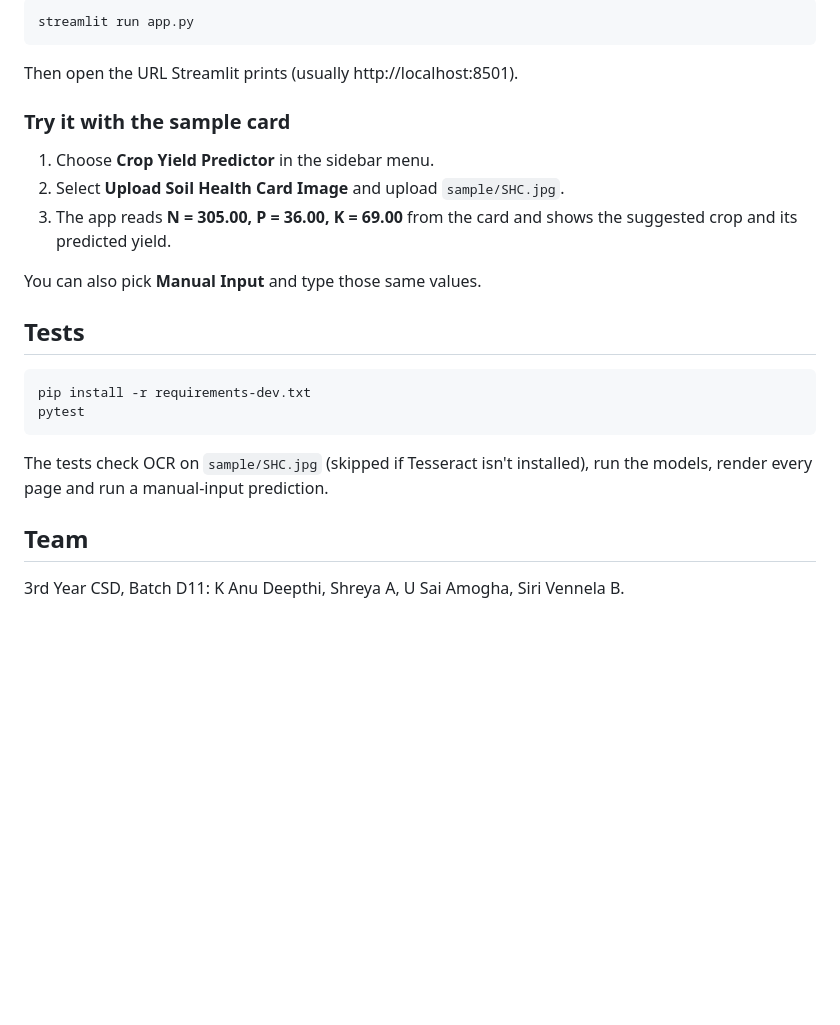
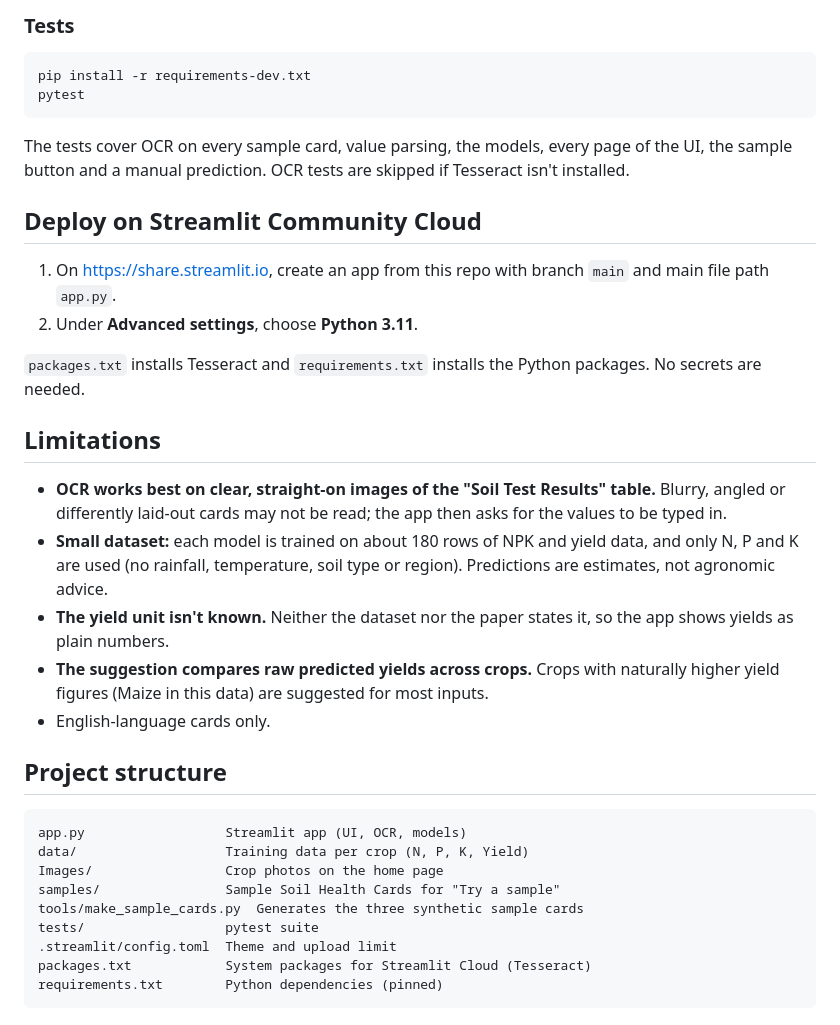
Before and after one commit to Anudeepthi905/crop-yield-prediction, a Markdown page: README.md, the part around one of its changes. Rendered like a GitHub page; blank space fills up the shorter version.

````diff
--- a/README.md
+++ b/README.md
@@ -69,27 +63,38 @@ Requires **Python 3.11** (tested), plus **Tesseract OCR** for the image-upload f
 
-```bash
-streamlit run app.py
-```
-
-Then open the URL Streamlit prints (usually http://localhost:8501).
-
-### Try it with the sample card
-
-1. Choose **Crop Yield Predictor** in the sidebar menu.
-2. Select **Upload Soil Health Card Image** and upload `sample/SHC.jpg`.
-3. The app reads **N = 305.00, P = 36.00, K = 69.00** from the card and shows the suggested crop and its predicted yield.
-
-You can also pick **Manual Input** and type those same values.
-
-## Tests
+### Tests
 
 ```bash
 pip install -r requirements-dev.txt
 pytest
 ```
 
-The tests check OCR on `sample/SHC.jpg` (skipped if Tesseract isn't installed), run the models, render every page and run a manual-input prediction.
+The tests cover OCR on every sample card, value parsing, the models, every page of the UI, the sample button and a manual prediction. OCR tests are skipped if Tesseract isn't installed.
 
-## Team
+## Deploy on Streamlit Community Cloud
 
-3rd Year CSD, Batch D11: K Anu Deepthi, Shreya A, U Sai Amogha, Siri Vennela B.
+1. On https://share.streamlit.io, create an app from this repo with branch `main` and main file path `app.py`.
+2. Under **Advanced settings**, choose **Python 3.11**.
+
+`packages.txt` installs Tesseract and `requirements.txt` installs the Python packages. No secrets are needed.
+
+## Limitations
+
+- **OCR works best on clear, straight-on images of the "Soil Test Results" table.** Blurry, angled or differently laid-out cards may not be read; the app then asks for the values to be typed in.
+- **Small dataset:** each model is trained on about 180 rows of NPK and yield data, and only N, P and K are used (no rainfall, temperature, soil type or region). Predictions are estimates, not agronomic advice.
+- **The yield unit isn't known.** Neither the dataset nor the paper states it, so the app shows yields as plain numbers.
+- **The suggestion compares raw predicted yields across crops.** Crops with naturally higher yield figures (Maize in this data) are suggested for most inputs.
+- English-language cards only.
+
+## Project structure
+
+```
+app.py                  Streamlit app (UI, OCR, models)
+data/                   Training data per crop (N, P, K, Yield)
+Images/                 Crop photos on the home page
+samples/                Sample Soil Health Cards for "Try a sample"
+tools/make_sample_cards.py  Generates the three synthetic sample cards
+tests/                  pytest suite
+.streamlit/config.toml  Theme and upload limit
+packages.txt            System packages for Streamlit Cloud (Tesseract)
+requirements.txt        Python dependencies (pinned)
+```
````
Also changed, not shown: other parts of README.md (+35 -41 lines), samples/sample_card_real_cropped.jpg (added), samples/sample_card_real_full.jpg (renamed from sample/SHC.jpg), samples/sample_card_synthetic_full.png (added), samples/sample_card_synthetic_maize.png (added), samples/sample_card_synthetic_rice.png (added), 7 other files.
